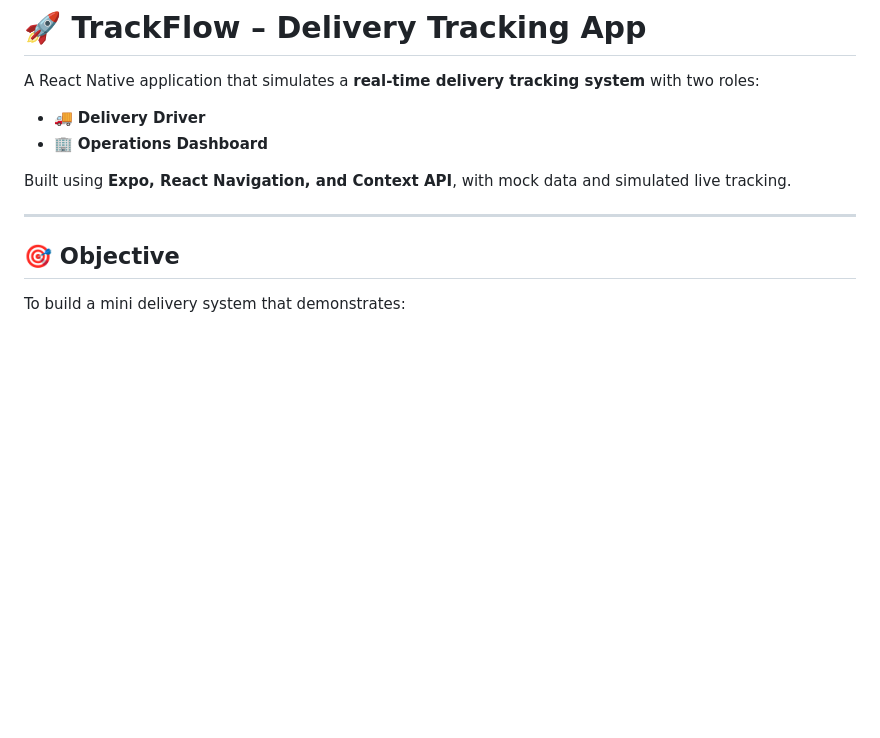
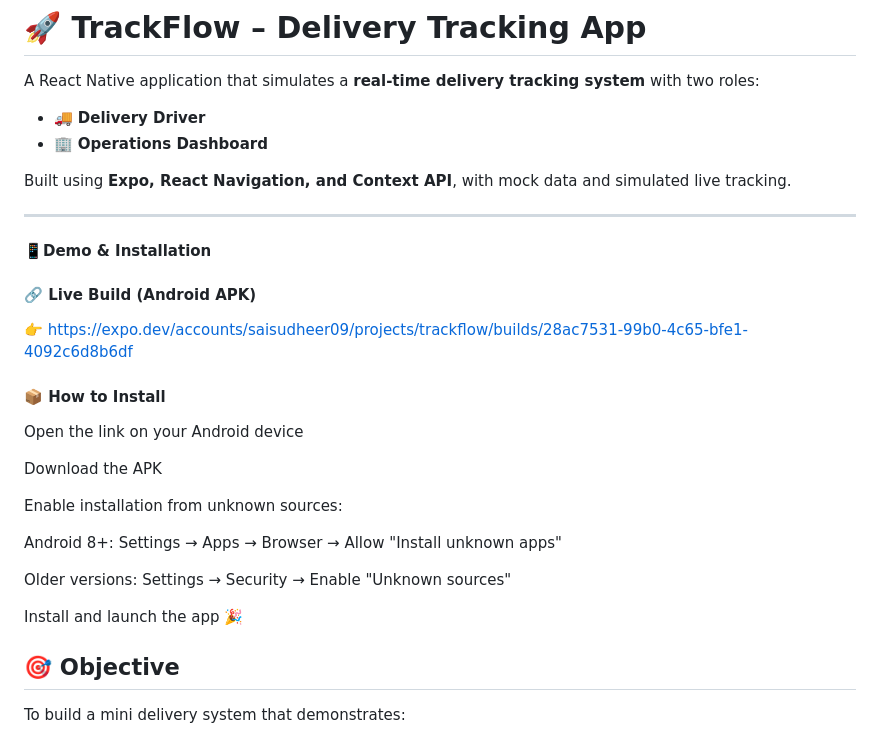
Before and after one commit to saisudheer-18/react-native-delivery-tracker, a Markdown page: README.md, the part around the change. Drawn GitHub-style; blank space fills up the shorter version.

Commit message:
Update README with demo and installation details
Added demo and installation instructions for the Android APK.

```diff
--- a/README.md
+++ b/README.md
@@ -8,6 +8,23 @@ A React Native application that simulates a **real-time delivery tracking system
 Built using **Expo, React Navigation, and Context API**, with mock data and simulated live tracking.
 
 ---
+
+#### 📱Demo & Installation
+#### 🔗 Live Build (Android APK)
+👉 https://expo.dev/accounts/saisudheer09/projects/trackflow/builds/28ac7531-99b0-4c65-bfe1-4092c6d8b6df
+
+#### 📦 How to Install
+Open the link on your Android device
+
+Download the APK
+
+Enable installation from unknown sources:
+
+Android 8+: Settings → Apps → Browser → Allow "Install unknown apps"
+
+Older versions: Settings → Security → Enable "Unknown sources"
+
+Install and launch the app 🎉
 
 ## 🎯 Objective
 
```
